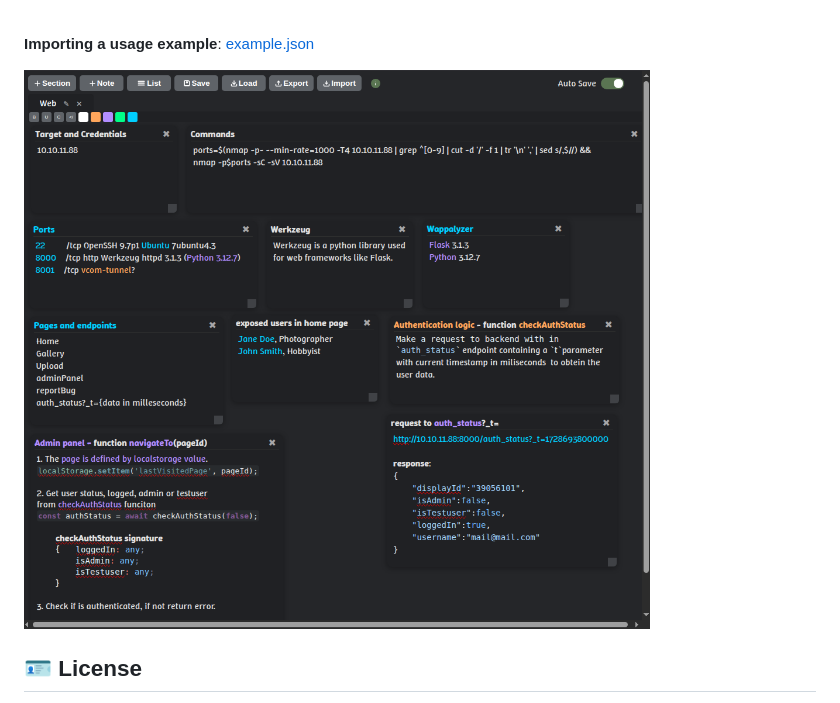
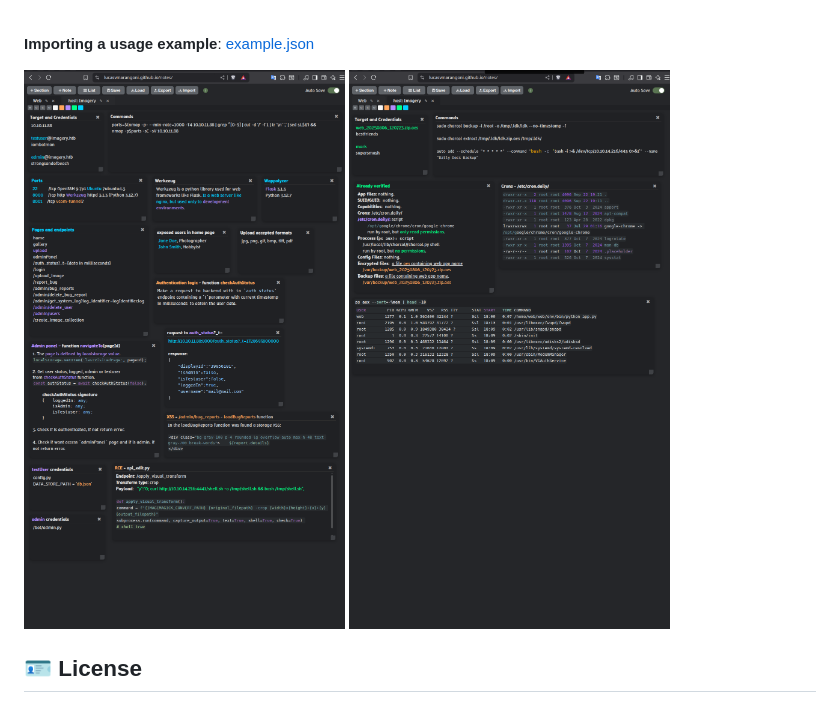
Before and after one commit to Lucasvmarangoni/notes, a Markdown page: readme.md, the part around the change. GitHub-like rendering; pictures changed too: assets/image-1.png (added), assets/image.png.

Commit message:
✬ readme: add new images

```diff
--- a/readme.md
+++ b/readme.md
@@ -27,7 +27,7 @@ It was created to quickly and offiline record information and gather data during
 **Importing a usage example**: <a href="https://github.com/Lucasvmarangoni/notes/blob/main/example.json">example.json</a>
 
 ![alt text](assets/image.png)
-
+![alt text](assets/image-1.png)
 
 ## 🪪 License
 
```
